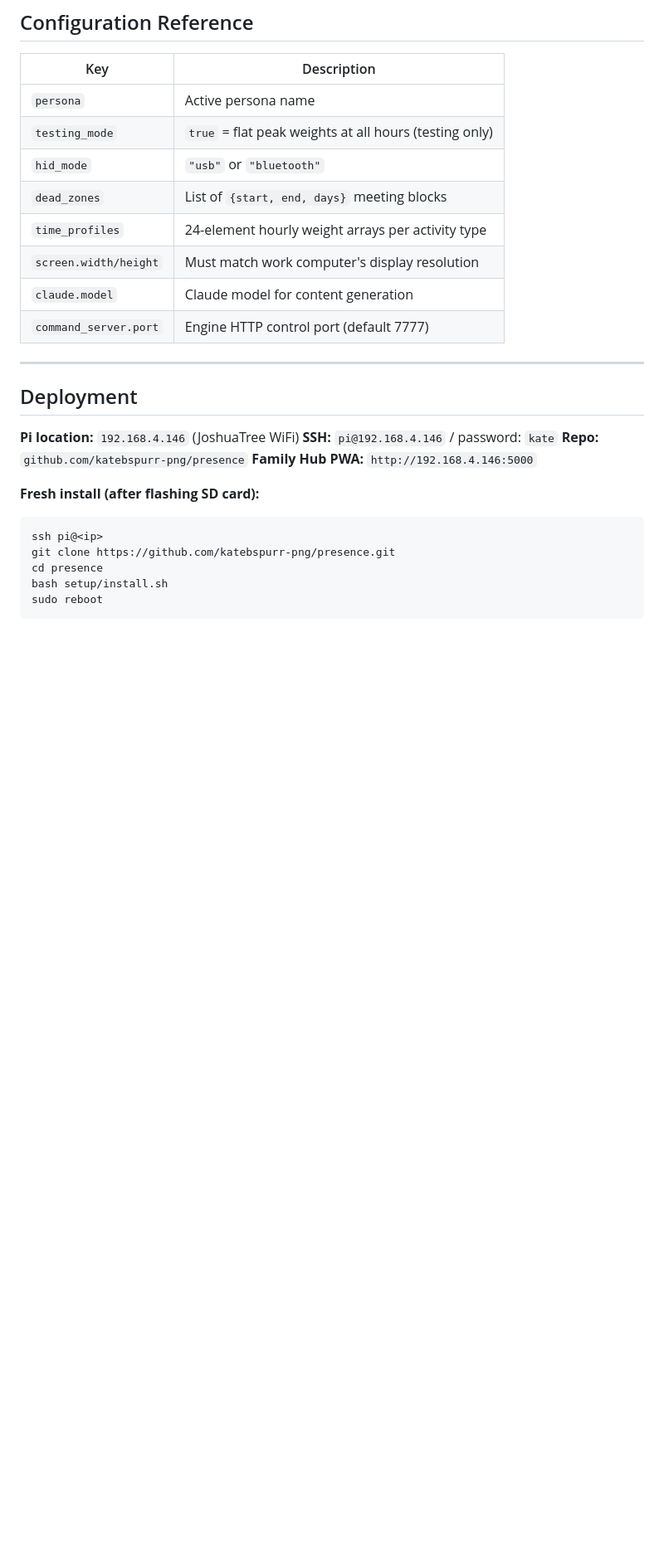
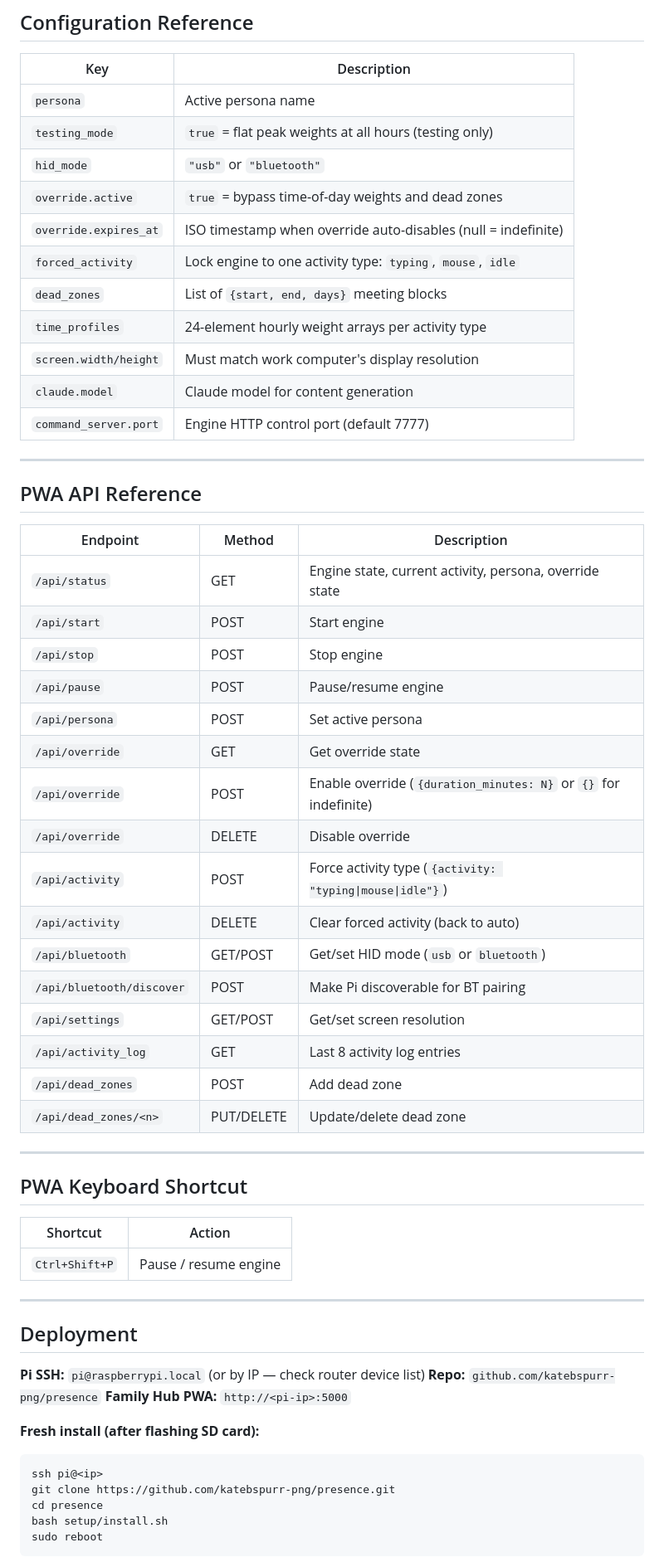
Before and after one commit to katebspurr-png/presence, a Markdown page: docs/PROJECT-SUMMARY.md, the part around one of its changes. Shown at 83% size. Drawn GitHub-style; blank space fills up the shorter version.

````diff
--- a/docs/PROJECT-SUMMARY.md
+++ b/docs/PROJECT-SUMMARY.md
@@ -96,6 +97,9 @@ Pi Zero 2W
 | `persona` | Active persona name |
 | `testing_mode` | `true` = flat peak weights at all hours (testing only) |
 | `hid_mode` | `"usb"` or `"bluetooth"` |
+| `override.active` | `true` = bypass time-of-day weights and dead zones |
+| `override.expires_at` | ISO timestamp when override auto-disables (null = indefinite) |
+| `forced_activity` | Lock engine to one activity type: `typing`, `mouse`, `idle` |
 | `dead_zones` | List of `{start, end, days}` meeting blocks |
 | `time_profiles` | 24-element hourly weight arrays per activity type |
 | `screen.width/height` | Must match work computer's display resolution |
@@ -104,12 +108,42 @@ Pi Zero 2W
 
 ---
 
+## PWA API Reference
+
+| Endpoint | Method | Description |
+|----------|--------|-------------|
+| `/api/status` | GET | Engine state, current activity, persona, override state |
+| `/api/start` | POST | Start engine |
+| `/api/stop` | POST | Stop engine |
+| `/api/pause` | POST | Pause/resume engine |
+| `/api/persona` | POST | Set active persona |
+| `/api/override` | GET | Get override state |
+| `/api/override` | POST | Enable override (`{duration_minutes: N}` or `{}` for indefinite) |
+| `/api/override` | DELETE | Disable override |
+| `/api/activity` | POST | Force activity type (`{activity: "typing\|mouse\|idle"}`) |
+| `/api/activity` | DELETE | Clear forced activity (back to auto) |
+| `/api/bluetooth` | GET/POST | Get/set HID mode (`usb` or `bluetooth`) |
+| `/api/bluetooth/discover` | POST | Make Pi discoverable for BT pairing |
+| `/api/settings` | GET/POST | Get/set screen resolution |
+| `/api/activity_log` | GET | Last 8 activity log entries |
+| `/api/dead_zones` | POST | Add dead zone |
+| `/api/dead_zones/<n>` | PUT/DELETE | Update/delete dead zone |
+
+---
+
+## PWA Keyboard Shortcut
+
+| Shortcut | Action |
+|----------|--------|
+| `Ctrl+Shift+P` | Pause / resume engine |
+
+---
+
 ## Deployment
 
-**Pi location:** `192.168.4.146` (JoshuaTree WiFi)
-**SSH:** `pi@192.168.4.146` / password: `kate`
+**Pi SSH:** `pi@raspberrypi.local` (or by IP — check router device list)
 **Repo:** `github.com/katebspurr-png/presence`
-**Family Hub PWA:** `http://192.168.4.146:5000`
+**Family Hub PWA:** `http://<pi-ip>:5000`
 
 **Fresh install (after flashing SD card):**
 ```bash
````
Also changed, not shown: other parts of docs/PROJECT-SUMMARY.md (+29 -15 lines).
